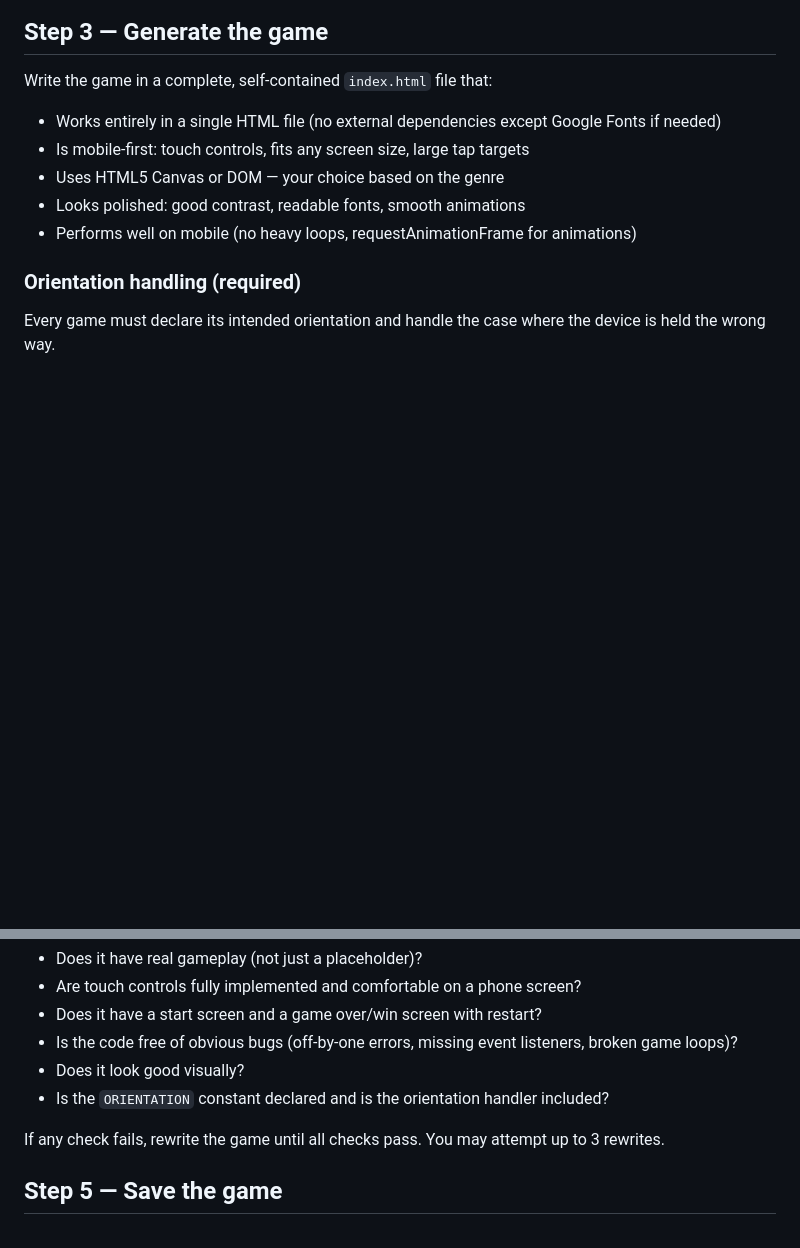
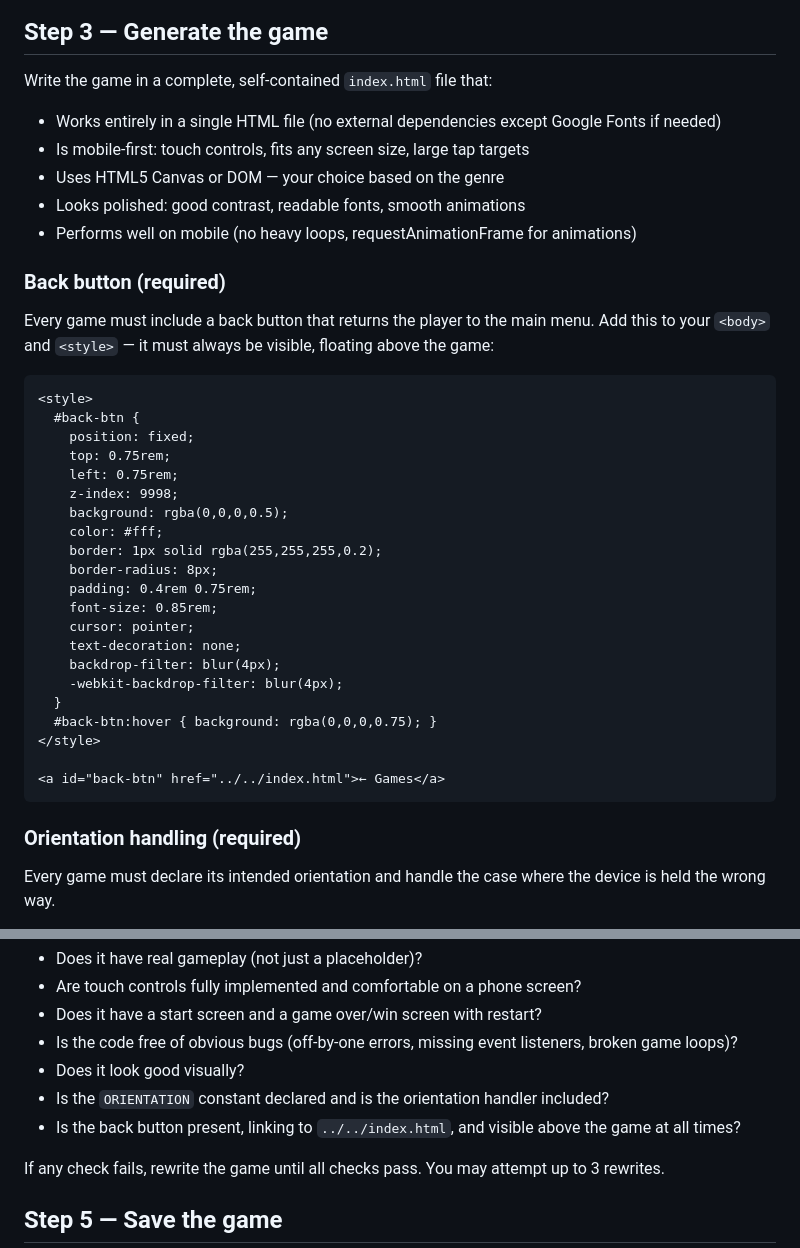
Before and after one commit to stalhandske/one-ai-game-a-day, a Markdown page: AGENT.md, 2 parts joined by grey strips. Drawn GitHub-style; blank space fills up the shorter version.

Commit message:
Require back button in every game
Co-Authored-By: Claude Sonnet 4.6 <noreply@anthropic.com>

````diff
--- a/AGENT.md
+++ b/AGENT.md
@@ -39,6 +39,33 @@ Write the game in a complete, self-contained `index.html` file that:
 - Uses HTML5 Canvas or DOM — your choice based on the genre
 - Looks polished: good contrast, readable fonts, smooth animations
 - Performs well on mobile (no heavy loops, requestAnimationFrame for animations)
+
+### Back button (required)
+Every game must include a back button that returns the player to the main menu. Add this to your `<body>` and `<style>` — it must always be visible, floating above the game:
+
+```html
+<style>
+  #back-btn {
+    position: fixed;
+    top: 0.75rem;
+    left: 0.75rem;
+    z-index: 9998;
+    background: rgba(0,0,0,0.5);
+    color: #fff;
+    border: 1px solid rgba(255,255,255,0.2);
+    border-radius: 8px;
+    padding: 0.4rem 0.75rem;
+    font-size: 0.85rem;
+    cursor: pointer;
+    text-decoration: none;
+    backdrop-filter: blur(4px);
+    -webkit-backdrop-filter: blur(4px);
+  }
+  #back-btn:hover { background: rgba(0,0,0,0.75); }
+</style>
+
+<a id="back-btn" href="../../index.html">← Games</a>
+```
 
 ### Orientation handling (required)
 Every game must declare its intended orientation and handle the case where the device is held the wrong way.
@@ -103,6 +130,7 @@ Review your own game file critically:
 - Is the code free of obvious bugs (off-by-one errors, missing event listeners, broken game loops)?
 - Does it look good visually?
 - Is the `ORIENTATION` constant declared and is the orientation handler included?
+- Is the back button present, linking to `../../index.html`, and visible above the game at all times?
 
 If any check fails, rewrite the game until all checks pass. You may attempt up to 3 rewrites.
 
````
